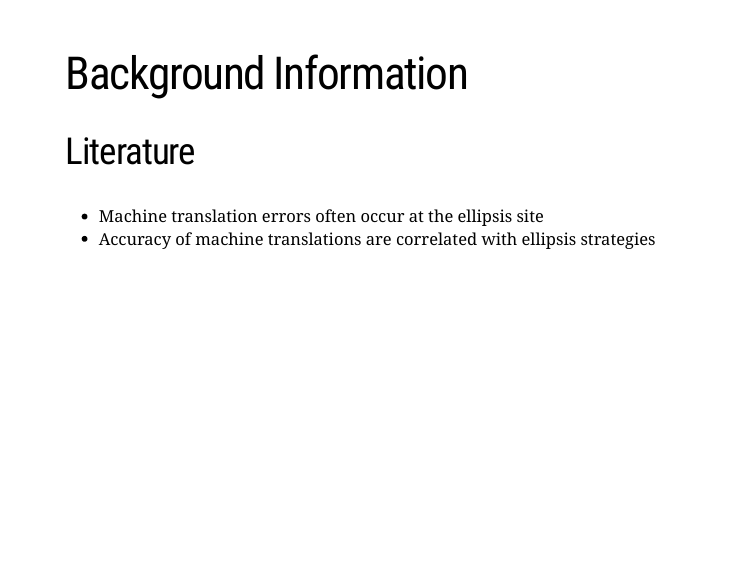
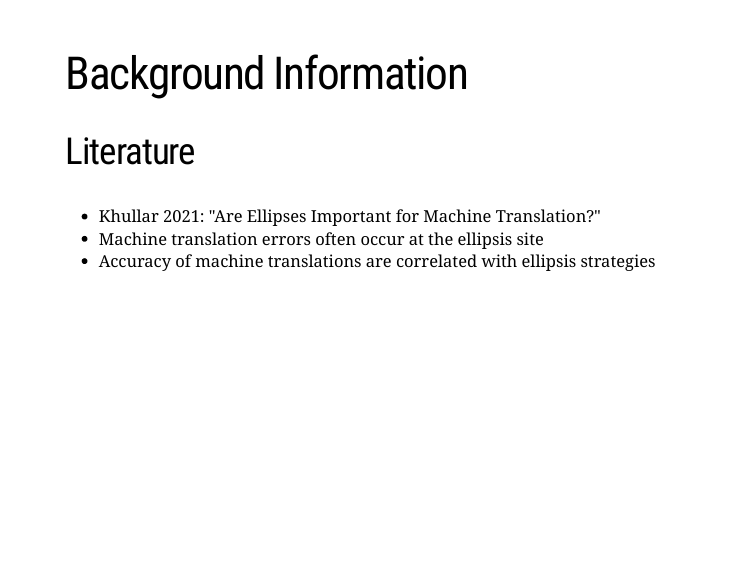
Before and after one commit to isabelleschang/589_final_project, an R Markdown document (index.Rmd): page 2 of 7. The pictures show the slides in the output file index.html that the author committed with the source; the slides are laid out offline by our stand-in for remark.js, each with all of its steps uncovered, in fonts that may differ from those the slides ask for, and without slide numbers, shadows or browser add-ons; a font, style sheet, LaTeX package, included part or bibliography that could not be used is replaced or left out.

Commit message:
add khullar

````diff
--- a/index.Rmd
+++ b/index.Rmd
@@ -30,6 +30,7 @@ library("lmtest")
 ```
 # Background Information
 ## Literature
+- Khullar 2021: "Are Ellipses Important for Machine Translation?"
 - Machine translation errors often occur at the ellipsis site
 - Accuracy of machine translations are correlated with ellipsis strategies
 ---
````
Also changed, not shown: index.html.
